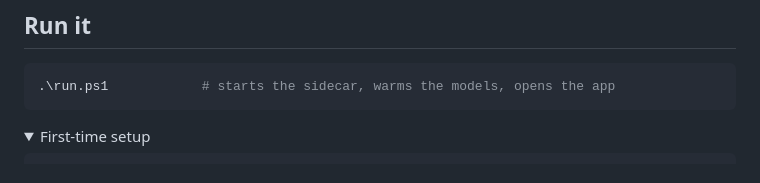
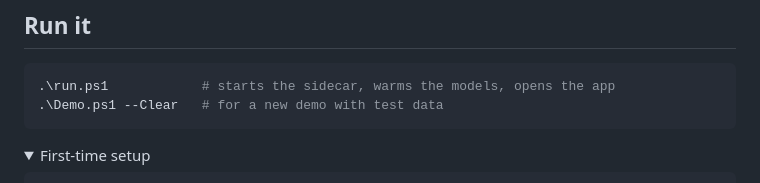
Before and after one commit to SebastiaanVryens/Affective_Computing_Research_Project, a Markdown page: README.md, the part around the change. Drawn GitHub-style; folded sections open.

Commit message:
Added demo command in read me
For my teammates who wants to test it with data ready

````diff
--- a/README.md
+++ b/README.md
@@ -170,6 +170,7 @@ weights moved from 0.5 / 0.3 / 0.2 to **0.8 / 0.15 / 0.05**.
 
 ```powershell
 .\run.ps1            # starts the sidecar, warms the models, opens the app
+.\Demo.ps1 --Clear   # for a new demo with test data
 ```
 
 <details>
````
